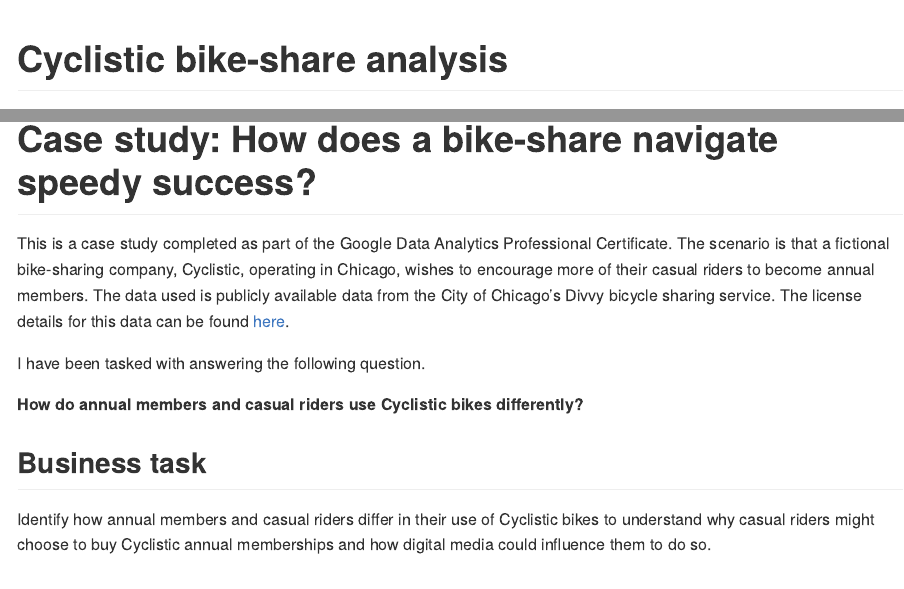
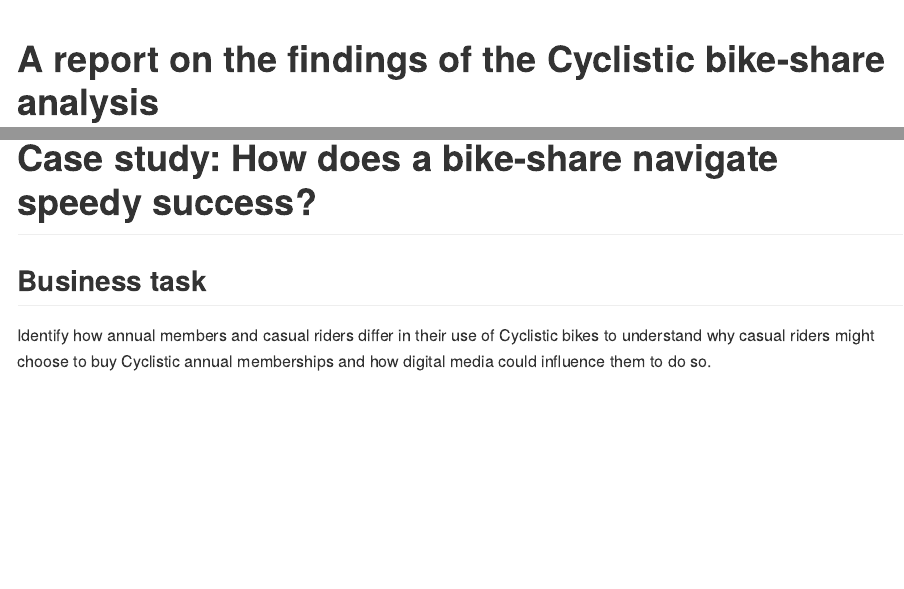
Before and after one commit to AnneW563/Cyclistic-case-study, an R Markdown document (cyclistic_report.Rmd): the page in a window 1100 px wide, from its top, and a second part further down, joined at a grey line. Rendered offline with R 4.5, knitr and Pandoc, with nearby package versions; some code elsewhere in the file could not run offline.

Commit message:
Changes to README and the report.

````diff
--- a/cyclistic_report.Rmd
+++ b/cyclistic_report.Rmd
@@ -1,8 +1,10 @@
 ---
-title: "Cyclistic bike-share analysis"
+title: "A report on the findings of the Cyclistic bike-share analysis"
 # author: "Anne Wilson"
 date: "2024-02-29"
-output: md_document
+output:
+  github_document:
+    dev: jpeg
 ---
 
 ```{r setup, include=FALSE}
@@ -14,14 +16,7 @@
 bike_share_2023_processed <- read_rds("bike_share_2023_processed.RDS")
 ```
 
-
 # Case study: How does a bike-share navigate speedy success?
-
-This is a case study completed as part of the Google Data Analytics Professional Certificate. The scenario is that a fictional bike-sharing company, Cyclistic, operating in Chicago, wishes to encourage more of their casual riders to become annual members. The data used is publicly available data from the City of Chicago’s Divvy bicycle sharing service. The license details for this data can be found [here](https://divvybikes.com/data-license-agreement).
-
-I have been tasked with answering the following question.
-
-**How do annual members and casual riders use Cyclistic bikes differently?**
 
 ## Business task
 Identify how annual members and casual riders differ in their use of Cyclistic bikes to understand why casual riders might choose to buy Cyclistic annual memberships and how digital media could influence them to do so.
````
Also changed, not shown: README.md, cyclistic_report.md (added), cyclistic_report_files/figure-gfm/unnamed-chunk-10-1.jpeg (added), cyclistic_report_files/figure-gfm/unnamed-chunk-11-1.jpeg (added), cyclistic_report_files/figure-gfm/unnamed-chunk-3-1.jpeg (added), cyclistic_report_files/figure-gfm/unnamed-chunk-6-1.jpeg (added), cyclistic_report_files/figure-gfm/unnamed-chunk-9-1.jpeg (added), 7 other files.
